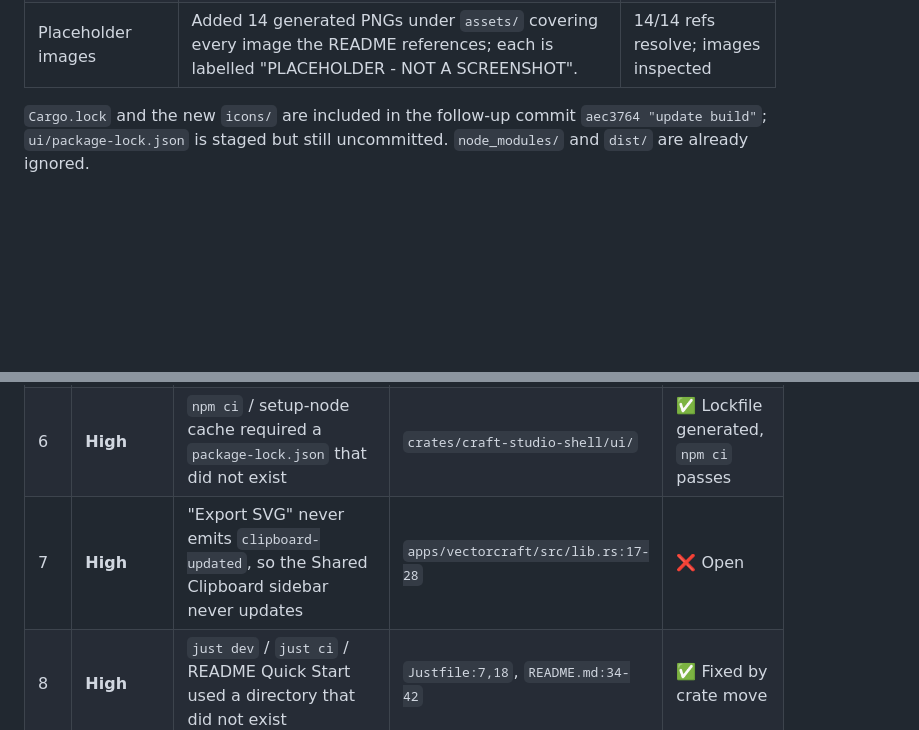
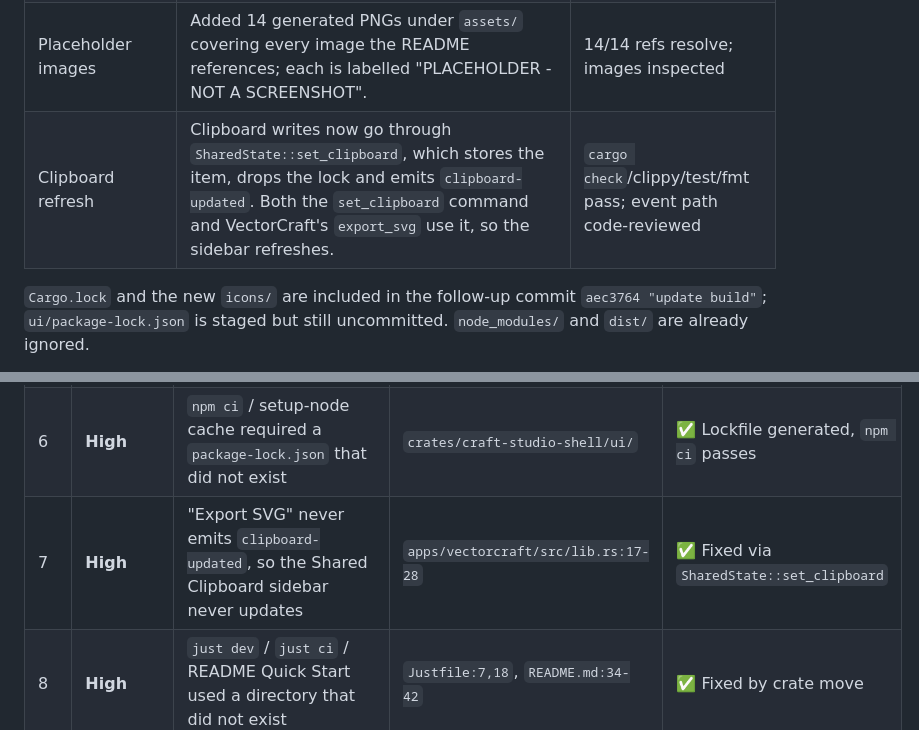
Before and after one commit to dev-justin-time/artdesktop, a Markdown page: audit.md, 2 parts joined by grey strips. GitHub-like rendering; blank space fills up the shorter version.

```diff
--- a/audit.md
+++ b/audit.md
@@ -29,6 +29,7 @@ The following were fixed in this pass, in severity order. Every verification com
 | Release build | No code changes; exercised the final CI step. | `cargo build --release --workspace` → exit 0 (10m28s) |
 | Documentation | Rewrote `README.md` to match the proof-of-concept state, corrected the clone URL to `dev-justin-time/artdesktop`, removed the zero-copy/production-grade/updater claims, and replaced the truncated ending. Added the Apache-2.0 `LICENSE` the README already claimed. | README reviewed; link check |
 | Placeholder images | Added 14 generated PNGs under `assets/` covering every image the README references; each is labelled "PLACEHOLDER - NOT A SCREENSHOT". | 14/14 refs resolve; images inspected |
+| Clipboard refresh | Clipboard writes now go through `SharedState::set_clipboard`, which stores the item, drops the lock and emits `clipboard-updated`. Both the `set_clipboard` command and VectorCraft's `export_svg` use it, so the sidebar refreshes. | `cargo check`/clippy/test/fmt pass; event path code-reviewed |
 
 `Cargo.lock` and the new `icons/` are included in the follow-up commit `aec3764 "update build"`; `ui/package-lock.json` is staged but still uncommitted. `node_modules/` and `dist/` are already ignored.
 
@@ -46,7 +47,7 @@ The following were fixed in this pass, in severity order. Every verification com
 | 4 | **High** | Front-end folder contained a duplicate, invalid Cargo manifest | `crates/craft-studio-shell/ui/Cargo.toml` | ✅ Deleted |
 | 5 | **High** | CI workflow was in `.github/ci.yml`; Actions only reads `.github/workflows/*.yml` | `.github/workflows/ci.yml` | ✅ Moved |
 | 6 | **High** | `npm ci` / setup-node cache required a `package-lock.json` that did not exist | `crates/craft-studio-shell/ui/` | ✅ Lockfile generated, `npm ci` passes |
-| 7 | **High** | "Export SVG" never emits `clipboard-updated`, so the Shared Clipboard sidebar never updates | `apps/vectorcraft/src/lib.rs:17-28` | ❌ Open |
+| 7 | **High** | "Export SVG" never emits `clipboard-updated`, so the Shared Clipboard sidebar never updates | `apps/vectorcraft/src/lib.rs:17-28` | ✅ Fixed via `SharedState::set_clipboard` |
 | 8 | **High** | `just dev` / `just ci` / README Quick Start used a directory that did not exist | `Justfile:7,18`, `README.md:34-42` | ✅ Fixed by crate move |
 | 9 | **High** | No `LICENSE` file despite the README licensing the project as Apache-2.0 | repo root | ✅ Apache-2.0 added |
 | 10 | **Medium** | Clippy `-D warnings` failed on an unused `Manager` import | `crates/craft-studio-shell/src/main.rs:3` | ✅ Fixed, clippy passes |
```
Also changed, not shown: other parts of audit.md (+9 -8 lines).
